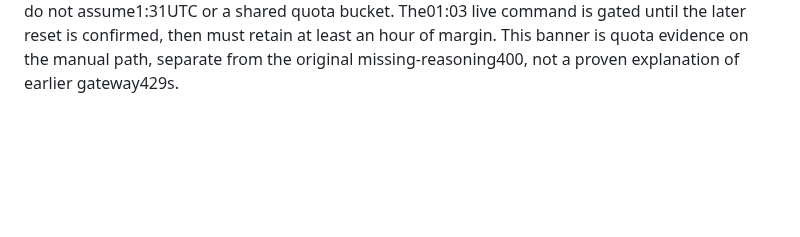
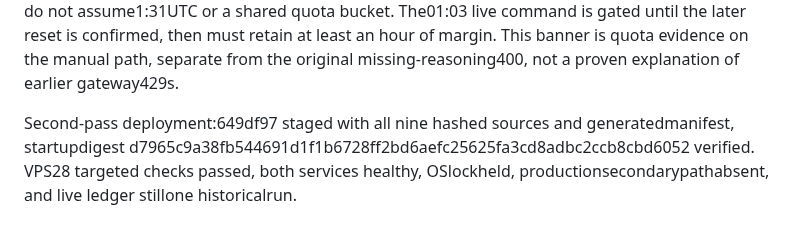
Before and after one commit to anschmieg/tokligence-gateway, a Markdown page: native/opencode/ADVERSARIAL-REVIEW.md, the part around the change. Rendered like a GitHub page; blank space fills up the shorter version.

Commit message:
Record verified second review deployment and manual quota scheduling gate

```diff
--- a/native/opencode/ADVERSARIAL-REVIEW.md
+++ b/native/opencode/ADVERSARIAL-REVIEW.md
@@ -52,3 +52,5 @@ New findings fixed:
 Verification: full349pass/5explicitruntime skips, native6pass/0skip including80 differential cases and actualClaude/compiledCLI fixtures, SDK1293files clean, and101 upstream protocol tests pass. No provider inference during this pass. Runtime deployment must include the complete generated manifest bundle, particularly packages/ai/src/schema/options.ts and packages/ai/src/protocols/openai-chat.ts, not just SDK worker files.
 
 User additionally reported a manual-TUI free-message limit resetting1:31AM October29. The inspected 1.18 profiles have no new persisted failure. The exact text is present in the newer2.x TUI, which formats reset using local machine time. Machine/profile/timezone are pending clarification; do not assume1:31UTC or a shared quota bucket. The01:03 live command is gated until the later reset is confirmed, then must retain at least an hour of margin. This banner is quota evidence on the manual path, separate from the original missing-reasoning400, not a proven explanation of earlier gateway429s.
+
+Second-pass deployment:649df97 staged with all nine hashed sources and generatedmanifest, startupdigest d7965c9a38fb544691d1f1b6728ff2bd6aefc25625fa3cd8adbc2ccb8cbd6052 verified. VPS28 targeted checks passed, both services healthy, OSlockheld, productionsecondarypathabsent, and live ledger stillone historicalrun.
```
Also changed, not shown: native/opencode/AUTONOMOUS.md (+1 -1 lines).
